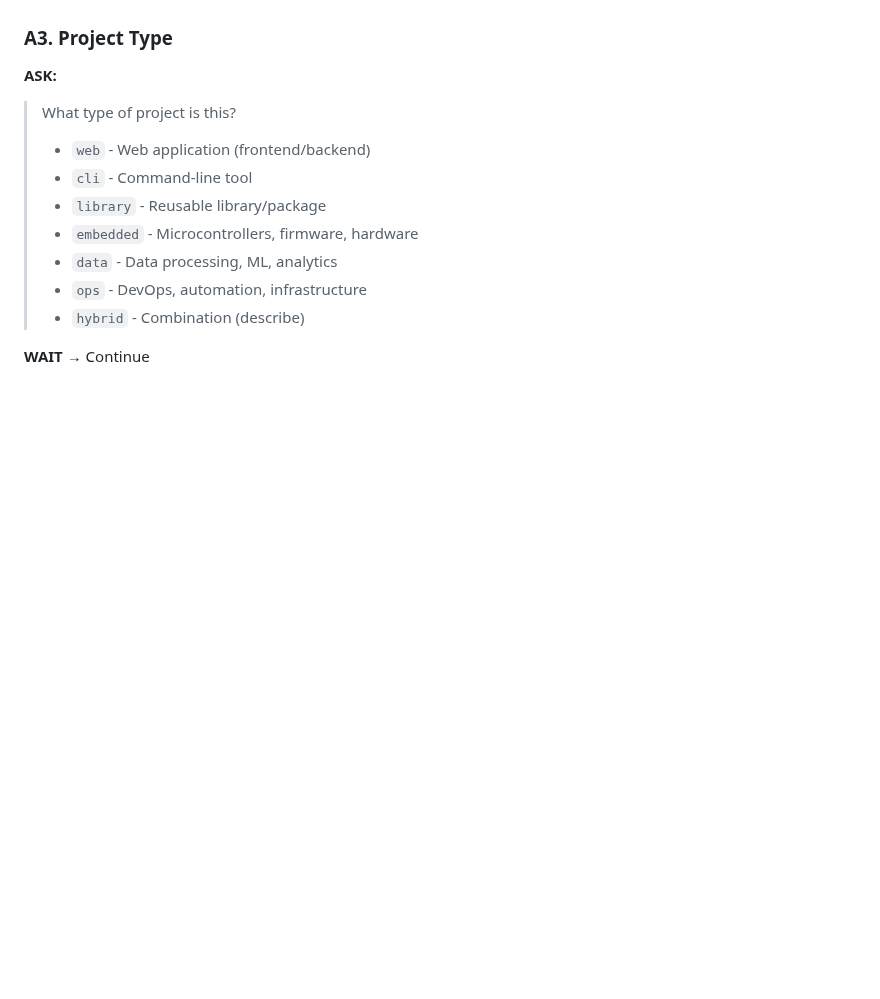
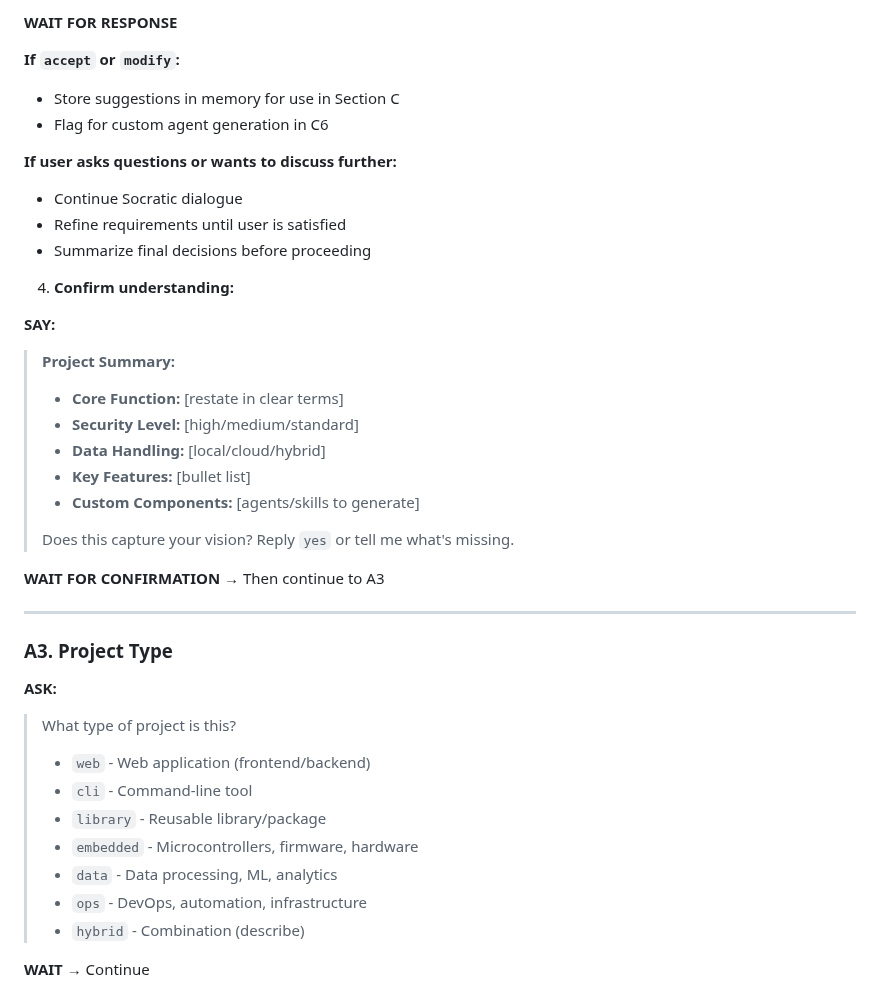
Before and after one commit to z3r0-c001/Claude_Protocol, a Markdown page: .claude/commands/proto-init.md, the part around one of its changes. Drawn GitHub-style; blank space fills up the shorter version.

```diff
--- a/.claude/commands/proto-init.md
+++ b/.claude/commands/proto-init.md
@@ -130,3 +205,29 @@ Ask these questions ONE AT A TIME. Wait for response after each.
+**WAIT FOR RESPONSE**
+
+**If `accept` or `modify`:**
+- Store suggestions in memory for use in Section C
+- Flag for custom agent generation in C6
+
+**If user asks questions or wants to discuss further:**
+- Continue Socratic dialogue
+- Refine requirements until user is satisfied
+- Summarize final decisions before proceeding
+
+4. **Confirm understanding:**
+
+**SAY:**
+> **Project Summary:**
+> - **Core Function:** [restate in clear terms]
+> - **Security Level:** [high/medium/standard]
+> - **Data Handling:** [local/cloud/hybrid]
+> - **Key Features:** [bullet list]
+> - **Custom Components:** [agents/skills to generate]
+>
+> Does this capture your vision? Reply `yes` or tell me what's missing.
+
+**WAIT FOR CONFIRMATION** → Then continue to A3
+
+---
 
 ### A3. Project Type
 **ASK:**
```
Also changed, not shown: other parts of .claude/commands/proto-init.md (+75 -0 lines).
